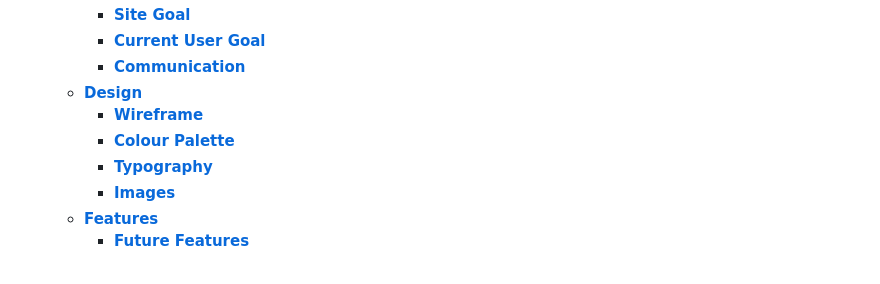
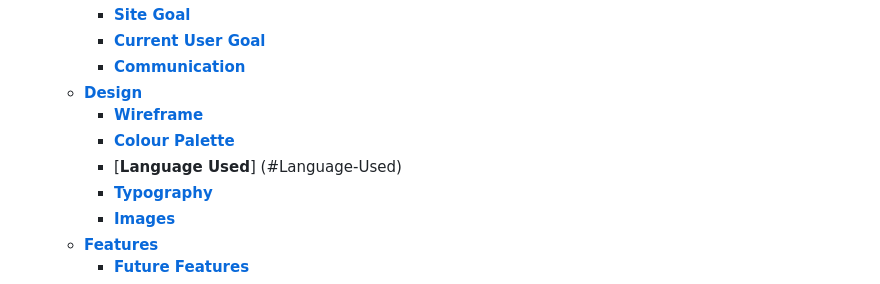
Before and after one commit to Frees1990/Spelling-Junior, a Markdown page: README.md, the part around the change printed below. GitHub-like rendering.

```diff
--- a/README.md
+++ b/README.md
@@ -17,6 +17,7 @@
   - [**Design**](#design)
     - [**Wireframe**](#Wireframe)
     - [**Colour Palette**](#colour-palette)
+    - [**Language Used**] (#Language-Used)
     - [**Typography**](#typography)
     - [**Images**](#images)
   - [**Features**](#features)
```
Also changed, not shown: other parts of README.md (+6 -0 lines), assets/readme-images/gamepage-mobile.png (added), assets/readme-images/helppage-mobile.png (added), assets/readme-images/homepage-mobile.png (added).
